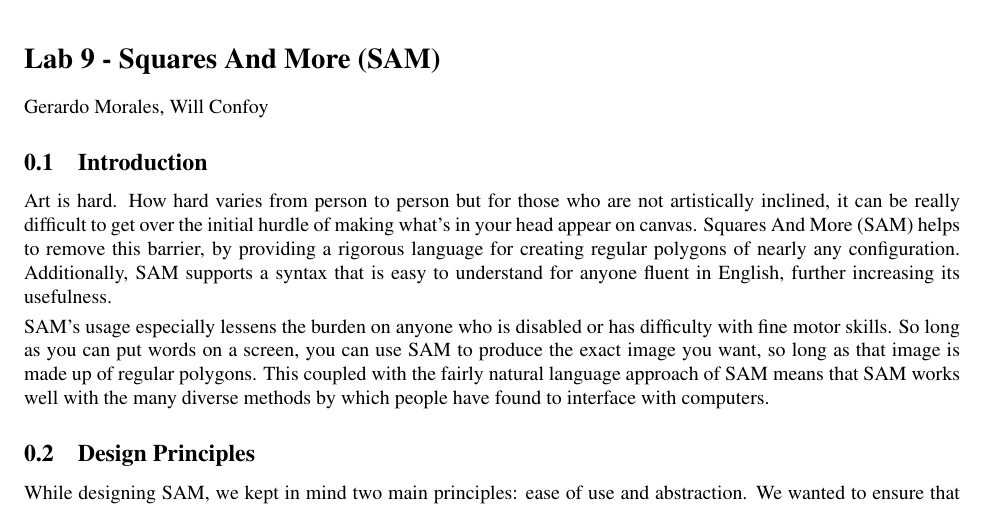
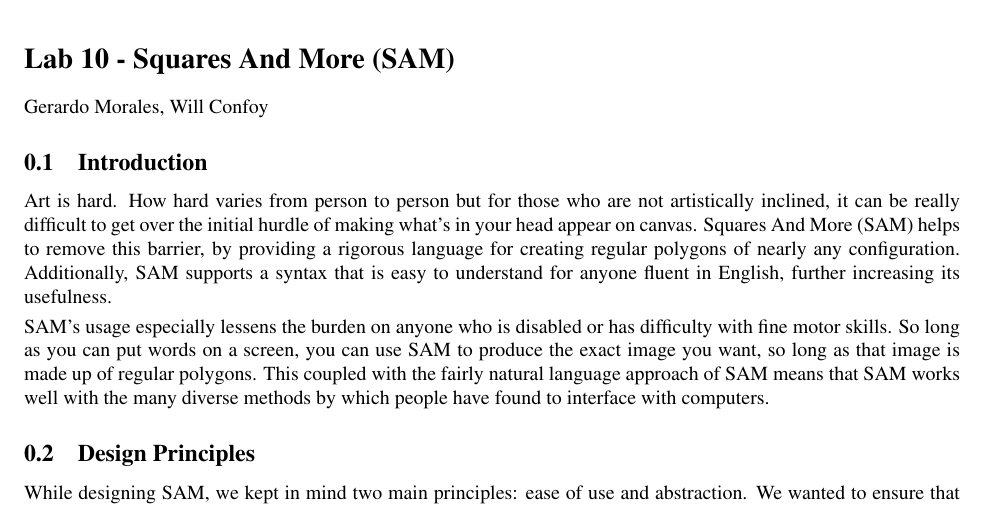
Before and after one commit to WillConfoy/sam, a LaTeX document (docs/specification.tex): part of page 1 of 5, cut so that both start at the same text. Compiled offline with pdfLaTeX; a LaTeX package or settings file that is missing is left out.

Commit message:
Fixed issue

```diff
--- a/docs/specification.tex
+++ b/docs/specification.tex
@@ -53,7 +53,7 @@
 
 \begin{document}
 
-\section*{Lab 9 - Squares And More (SAM)}
+\section*{Lab 10 - Squares And More (SAM)}
 
 % Full name: Squares And More: Useless Evaluated Language
 
```
Also changed, not shown: docs/specification.pdf.
